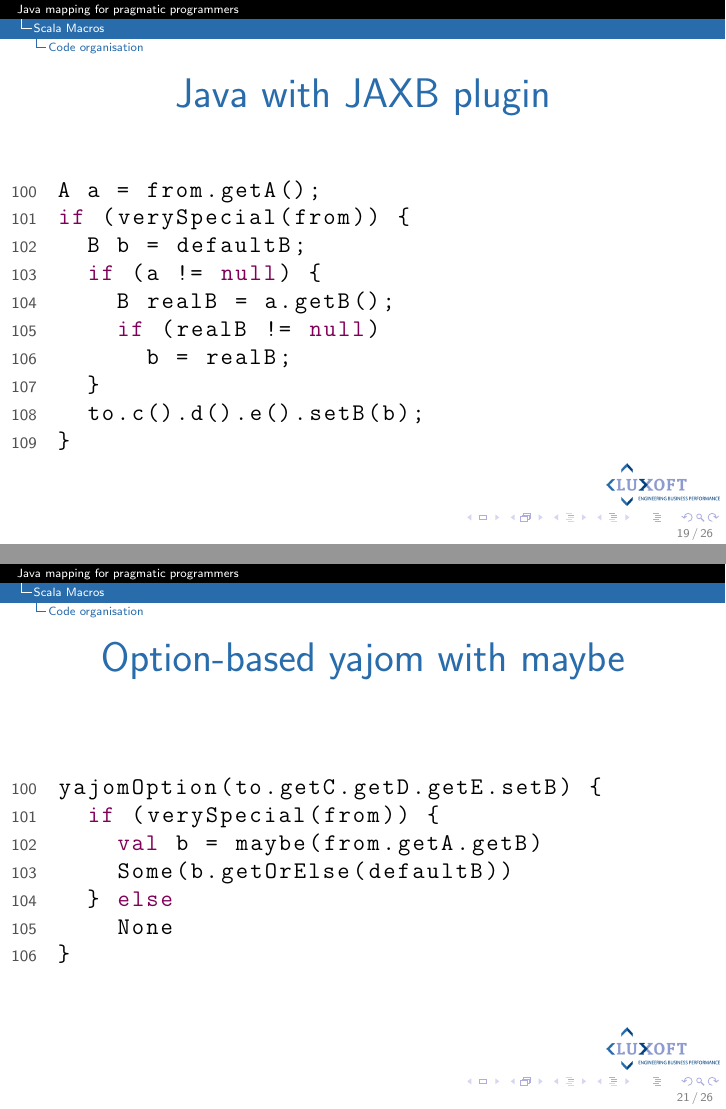
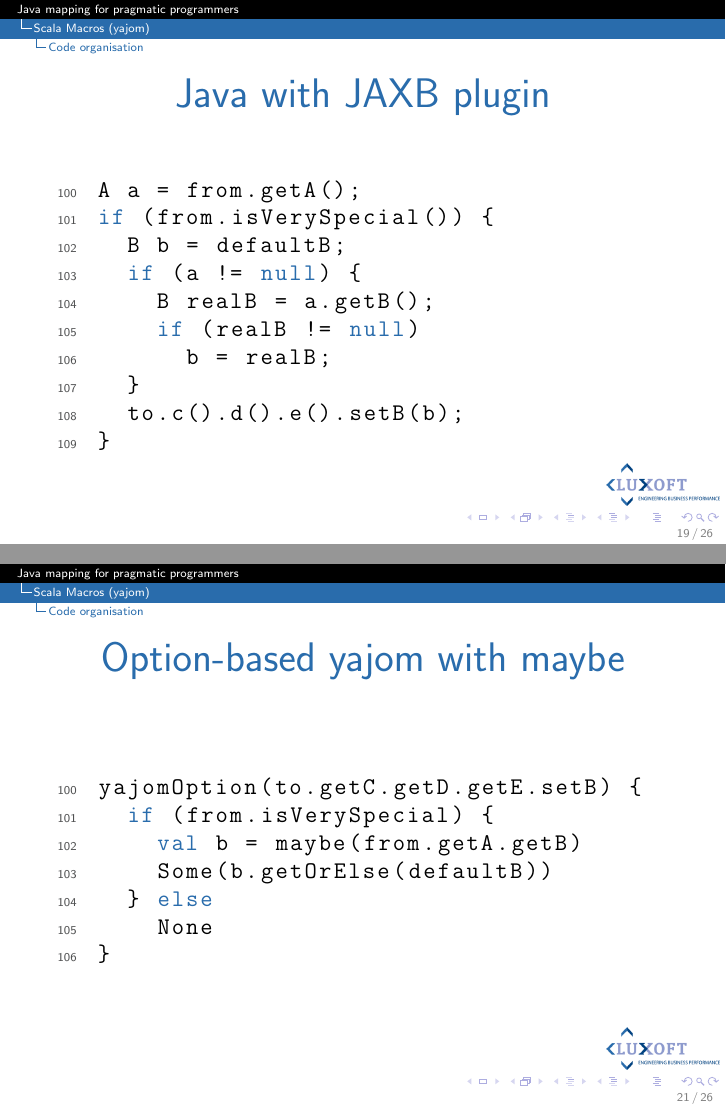
Before and after one commit to gark87/job-misc, LaTeX slides (presentations/mapper/mapper.tex): pages 35 and 37 of 48, joined at a grey line. The pictures show the PDF file presentations/mapper/mapper.pdf that the author committed with the source.

Commit message:
last day mapper change

```diff
--- a/presentations/mapper/mapper.tex
+++ b/presentations/mapper/mapper.tex
@@ -46,7 +47,7 @@
 emph={
   val, var
 },
-emphstyle=\color{javapurple}\bfseries,
+emphstyle=\color{myOrange}\bfseries,
 }
 \usepackage{hyperref}
 \usepackage{multirow}
@@ -138,9 +139,9 @@
 \end{itemize}
 }
 
-\subsection{XRools}
+\subsection{xRools}
 \frame
-{\frametitle{XRools}
+{\frametitle{xRools}
   \begin{center}
     \includegraphics[width=0.7\textwidth]{xrools.jpeg}
   \end{center}
@@ -205,7 +206,7 @@
   \end{center}
 }
 
-\section{Scala Macros}
+\section{Scala Macros (yajom)}
 \subsection{Scala related features}
 \frame
 {\frametitle{Scala related features}
@@ -240,7 +241,7 @@
 \frametitle{Java with JAXB plugin}
 \begin{lstlisting}
 A a = from.getA();
-if (verySpecial(from)) {
+if (from.isVerySpecial()) {
   B b = defaultB;
   if (a != null) {
     B realB = a.getB();
@@ -257,7 +258,7 @@
 \begin{lstlisting}
 yajomOption(to.getC.getD.getE.setB) {
   val a = from.getA
-  if (verySpecial(from)) {
+  if (from.isVerySpecial) {
     var b = defaultB
     if (a != null) {
       val realB = a.getB
@@ -275,7 +276,7 @@
 \frametitle{Option-based yajom with maybe}
 \begin{lstlisting}
 yajomOption(to.getC.getD.getE.setB) {
-  if (verySpecial(from)) {
+  if (from.isVerySpecial) {
     val b = maybe(from.getA.getB)
     Some(b.getOrElse(defaultB))
   } else
```
Also changed, not shown: presentations/mapper/mapper.pdf, presentations/mapper/mapper.tex (19 more changed lines).
